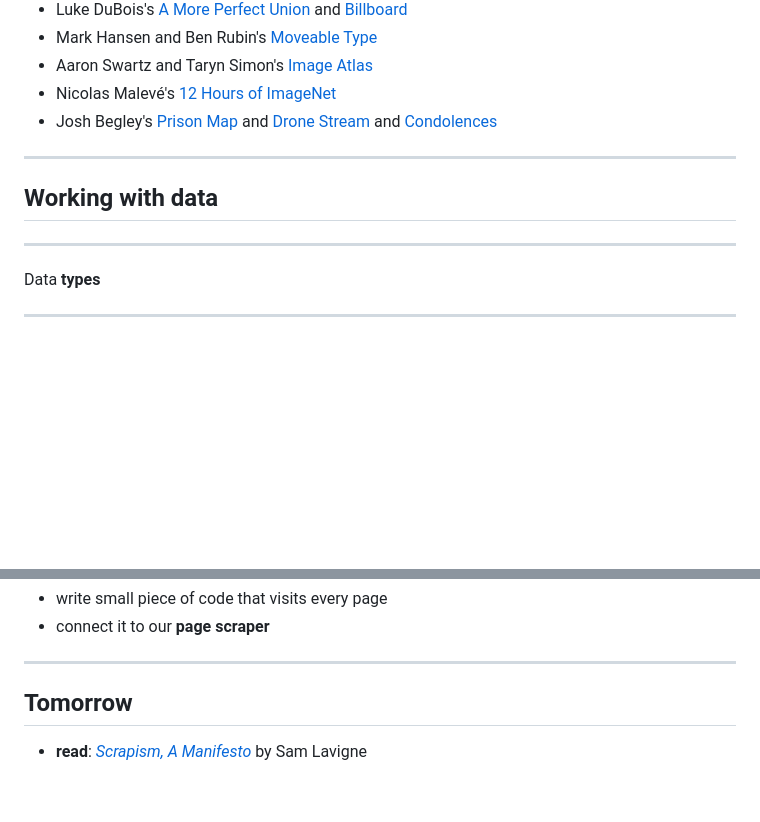
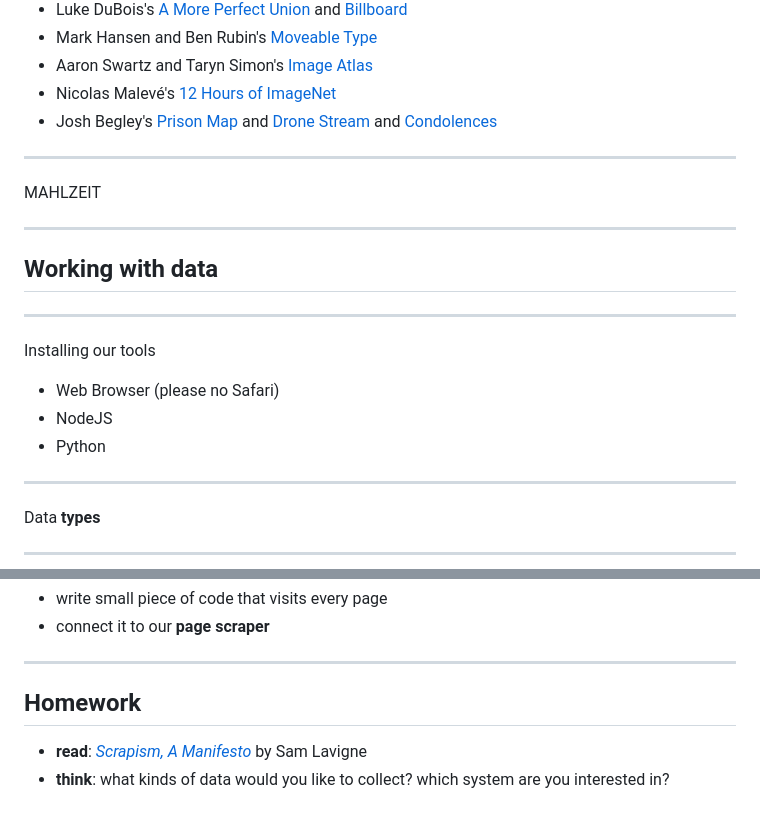
Before and after one commit to periode/critical-data-overload, a Markdown page: notes/day_1.md, 2 parts joined by grey strips. Rendered like a GitHub page; blank space fills up the shorter version.

```diff
--- a/notes/day_1.md
+++ b/notes/day_1.md
@@ -120,7 +120,19 @@ What agency do we have when faced with a deluge of data?
 
 ---
 
+MAHLZEIT
+
+---
+
 ## Working with data
+
+---
+
+Installing our tools
+
+- Web Browser (please no Safari)
+- NodeJS
+- Python
 
 ---
 
@@ -201,6 +213,7 @@ Navigating
 
 ---
 
-## Tomorrow
+## Homework
 
 - __read__: [_Scrapism, A Manifesto_](https://read.dukeupress.edu/critical-ai/article-abstract/doi/10.1215/2834703X-10734046/382464/Scrapism-A-Manifesto) by Sam Lavigne
+- __think__: what kinds of data would you like to collect? which system are you interested in?
```
Also changed, not shown: other parts of notes/day_1.md (+3 -3 lines), Resources.md (+1 -1 lines).
